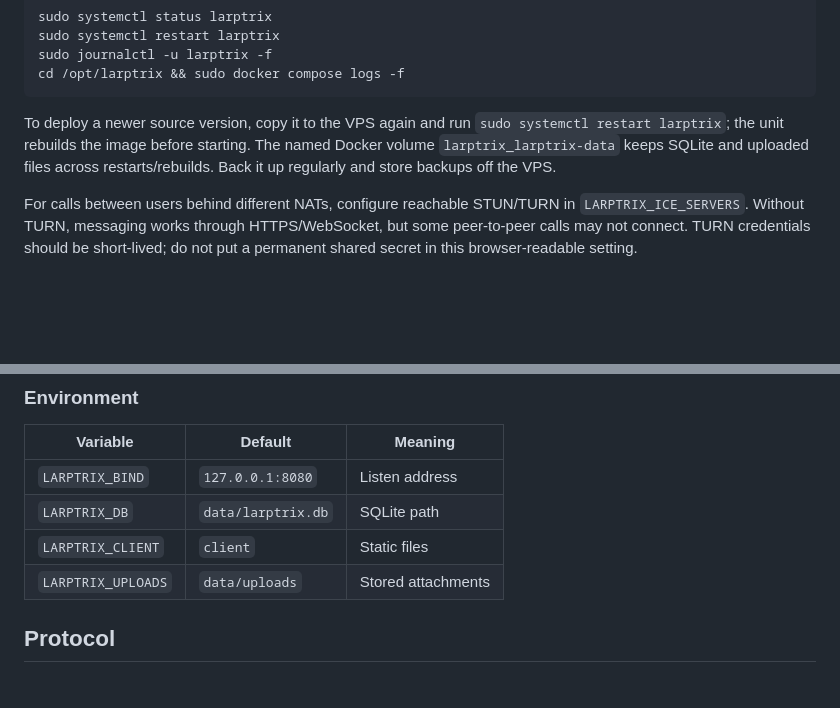
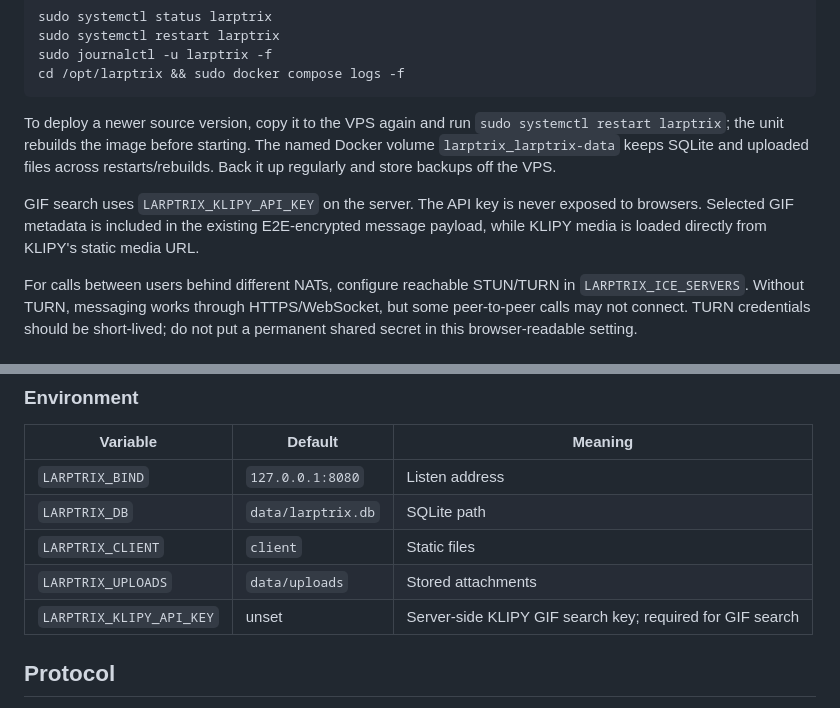
Before and after one commit to q933598-ai/larptix, a Markdown page: README.md, 2 parts joined by grey strips. GitHub-like rendering; blank space fills up the shorter version.

Commit message:
docs: document Klipy GIF configuration

```diff
--- a/README.md
+++ b/README.md
@@ -110,6 +110,8 @@ To deploy a newer source version, copy it to the VPS again and run
 The named Docker volume `larptrix_larptrix-data` keeps SQLite and uploaded files
 across restarts/rebuilds. Back it up regularly and store backups off the VPS.
 
+GIF search uses `LARPTRIX_KLIPY_API_KEY` on the server. The API key is never exposed to browsers. Selected GIF metadata is included in the existing E2E-encrypted message payload, while KLIPY media is loaded directly from KLIPY's static media URL.
+
 For calls between users behind different NATs, configure reachable STUN/TURN in
 `LARPTRIX_ICE_SERVERS`. Without TURN, messaging works through HTTPS/WebSocket, but
 some peer-to-peer calls may not connect. TURN credentials should be short-lived;
@@ -160,6 +162,7 @@ protocol error; GTK still uses the native Wayland backend. Set
 | `LARPTRIX_DB` | `data/larptrix.db` | SQLite path |
 | `LARPTRIX_CLIENT` | `client` | Static files |
 | `LARPTRIX_UPLOADS` | `data/uploads` | Stored attachments |
+| `LARPTRIX_KLIPY_API_KEY` | unset | Server-side KLIPY GIF search key; required for GIF search |
 
 ## Protocol
 
```
